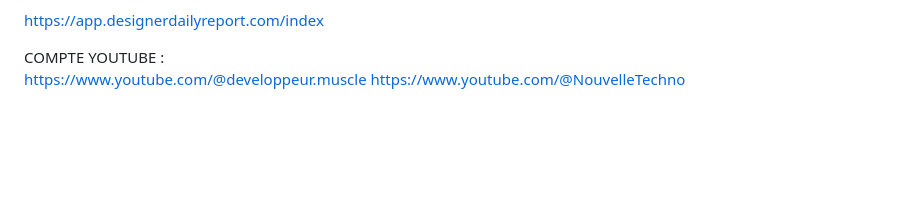
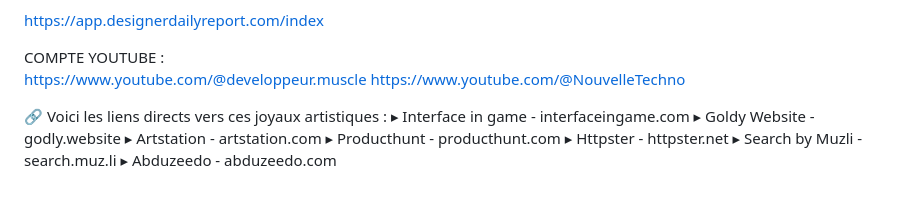
Before and after one commit to Ngenaudet/projet--portfolio-CDUI, a Markdown page: README.md, the part around the change. GitHub-like rendering; blank space fills up the shorter version.

```diff
--- a/README.md
+++ b/README.md
@@ -115,3 +115,13 @@ https://app.designerdailyreport.com/index
 COMPTE YOUTUBE :
 https://www.youtube.com/@developpeur.muscle
 https://www.youtube.com/@NouvelleTechno
+
+
+🔗 Voici les liens directs vers ces joyaux artistiques :
+▸ Interface in game - interfaceingame.com
+▸ Goldy Website - godly.website
+▸ Artstation - artstation.com
+▸ Producthunt - producthunt.com
+▸ Httpster - httpster.net
+▸ Search by Muzli - search.muz.li
+▸ Abduzeedo - abduzeedo.com
```
